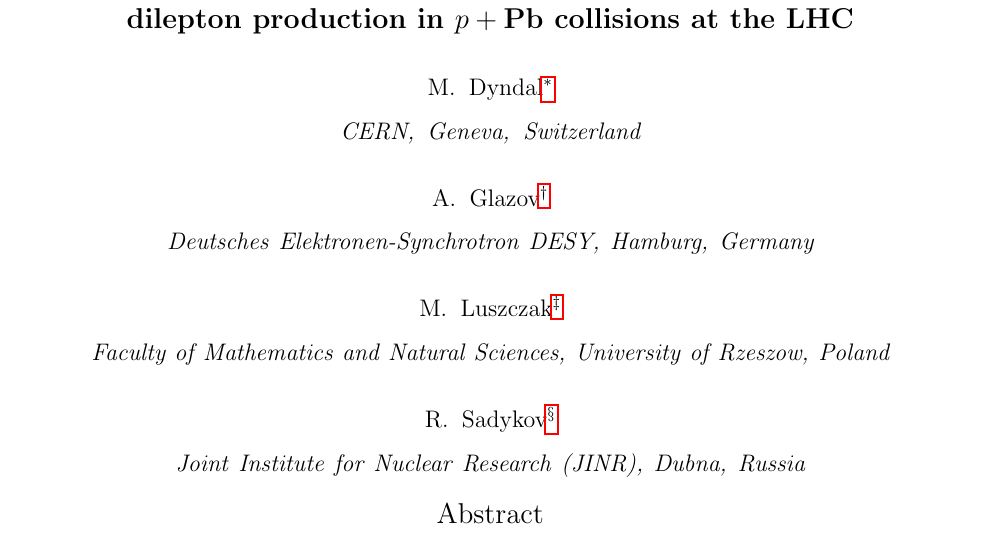
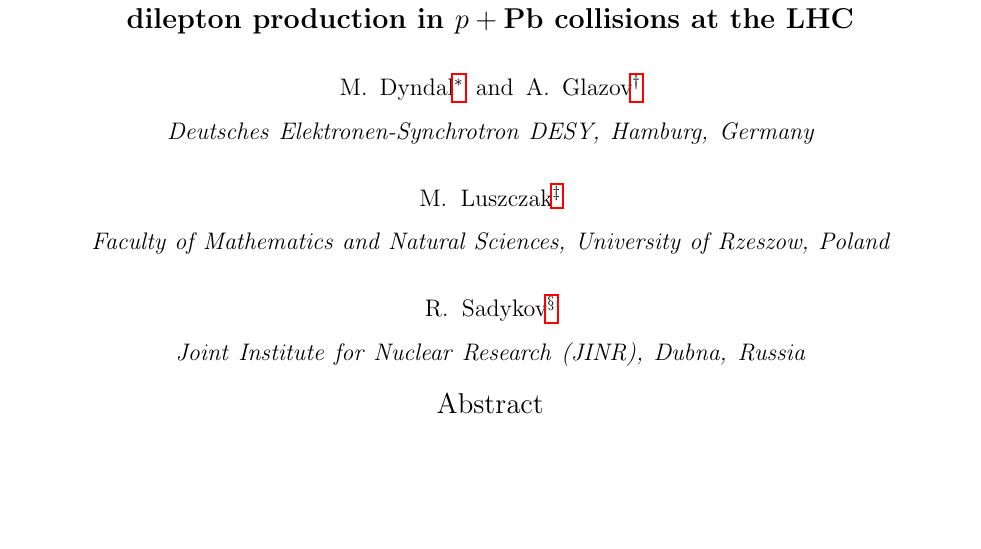
Before and after one commit to mdyndal/pPb, a LaTeX paper (main.tex): part of page 1 of 20, cut so that both start at the same text, the shorter picture padded with empty space. Compiled offline with pdfLaTeX.

Commit message:
adding Sasha's comments

```diff
--- a/main.tex
+++ b/main.tex
@@ -48,7 +48,7 @@
 
 \author{M. Dyndal}
 \email{mateusz.dyndal@cern.ch}
-\address{CERN, Geneva, Switzerland}
+\address{Deutsches Elektronen-Synchrotron DESY, Hamburg, Germany}
 
 \author{A. Glazov}
 \email{alexander.glazov@desy.de}
```
Also changed, not shown: main.pdf.
